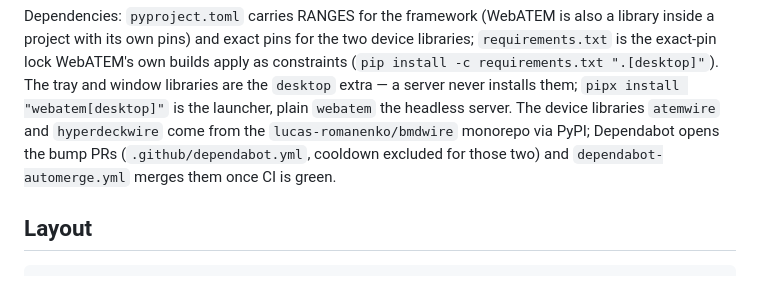
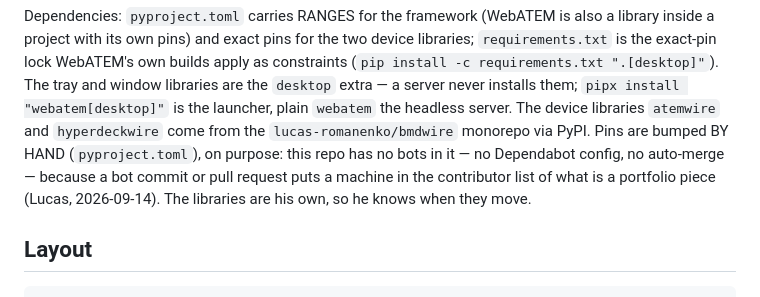
Before and after one commit to lucas-romanenko/webatem, a Markdown page: CLAUDE.md, the part around the change. Rendered like a GitHub page.

```diff
--- a/CLAUDE.md
+++ b/CLAUDE.md
@@ -41,9 +41,12 @@ builds apply as constraints (`pip install -c requirements.txt ".[desktop]"`). Th
 tray and window libraries are the `desktop` extra — a server never installs
 them; `pipx install "webatem[desktop]"` is the launcher, plain `webatem` the
 headless server. The device libraries `atemwire` and `hyperdeckwire` come from
-the `lucas-romanenko/bmdwire` monorepo via PyPI; Dependabot opens the bump
-PRs (`.github/dependabot.yml`, cooldown excluded for those two) and
-`dependabot-automerge.yml` merges them once CI is green.
+the `lucas-romanenko/bmdwire` monorepo via PyPI. Pins are bumped BY HAND
+(`pyproject.toml`), on purpose: this repo has no bots in it — no
+Dependabot config, no auto-merge — because a bot commit or pull request
+puts a machine in the contributor list of what is a portfolio piece
+(Lucas, 2026-09-14). The libraries are his own, so he knows when they
+move.
 
 ## Layout
 
```
Also changed, not shown: README.md (+1 -2 lines), docs/brand/banner.png, 4 other files.
